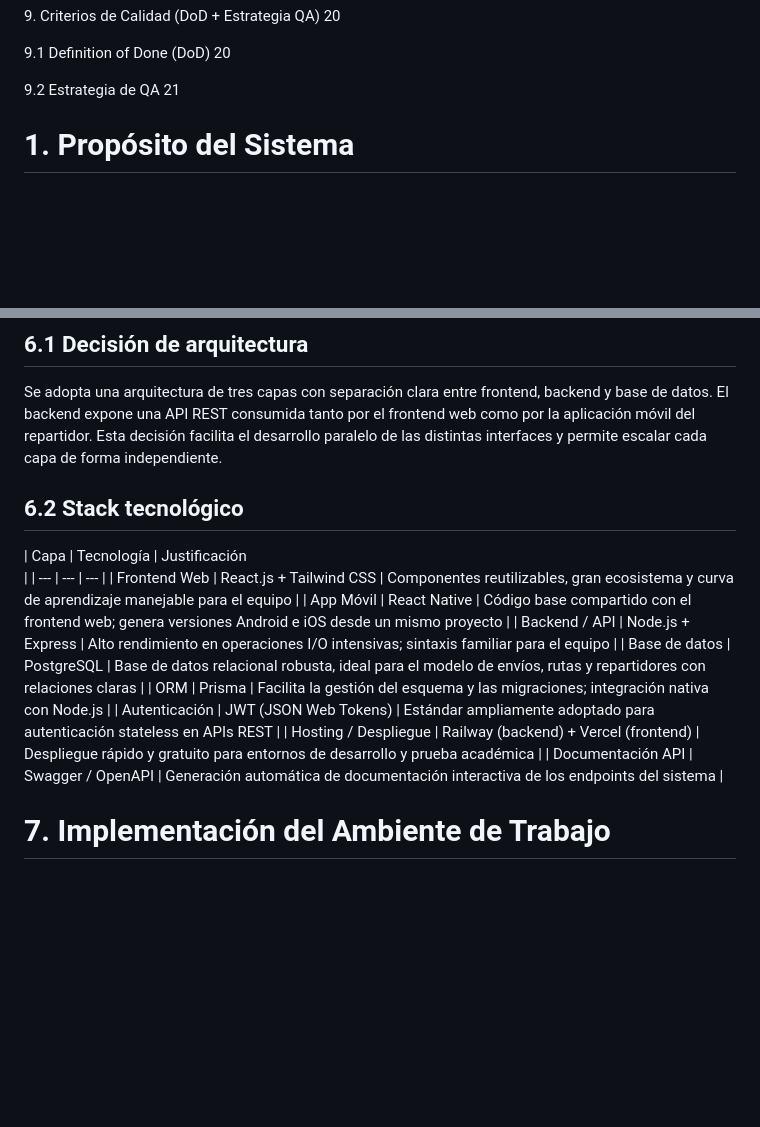
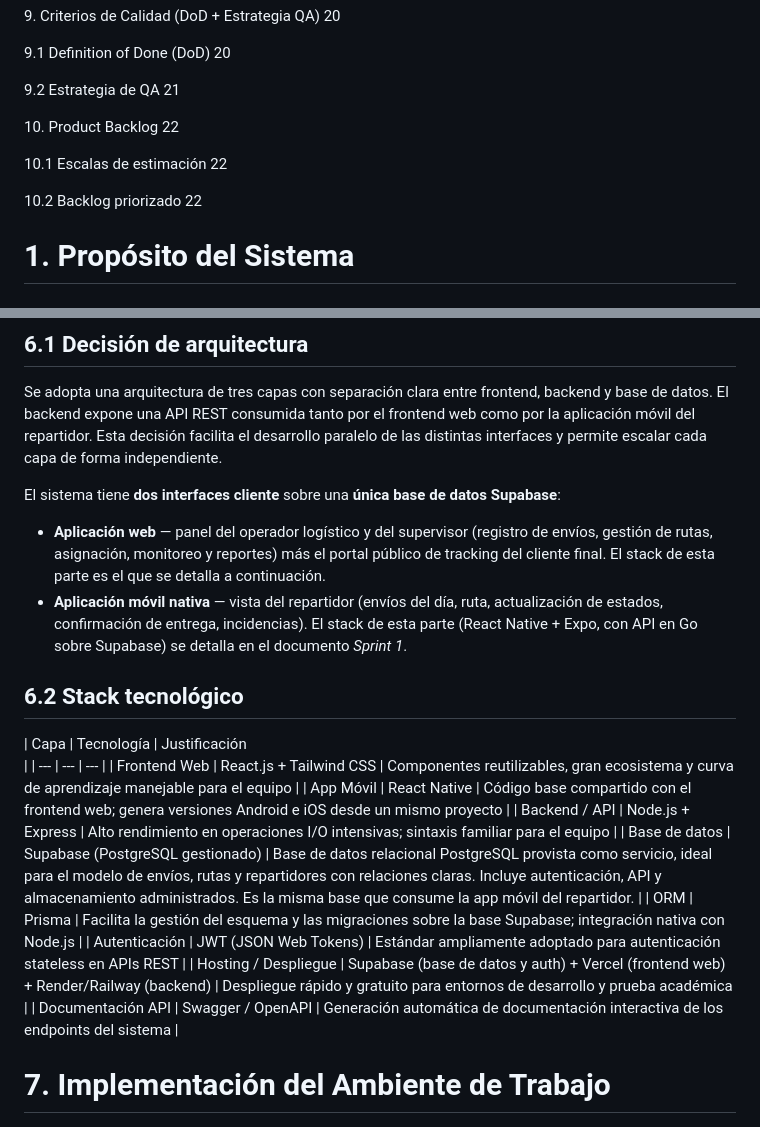
Before and after one commit to FelipeDiazAimar/Movii, a Markdown page: Apuntes/Sprints/Trabajo Final Integrador - Sprint0 - Araya_Diaz-Aimar_Micheloud.md, 2 parts joined by grey strips. Rendered like a GitHub page; blank space fills up the shorter version.

```diff
--- a/Apuntes/Sprints/Trabajo Final Integrador - Sprint0 - Araya_Diaz-Aimar_Micheloud.md
+++ b/Apuntes/Sprints/Trabajo Final Integrador - Sprint0 - Araya_Diaz-Aimar_Micheloud.md
@@ -76,6 +76,12 @@ Contenido
 9.1 Definition of Done (DoD) 20
 
 9.2 Estrategia de QA 21
+
+10\. Product Backlog 22
+
+10.1 Escalas de estimación 22
+
+10.2 Backlog priorizado 22
 
 # 1\. Propósito del Sistema
 
@@ -194,6 +200,11 @@ El sistema contempla cuatro perfiles de usuario con roles y necesidades diferenc
 
 Se adopta una arquitectura de tres capas con separación clara entre frontend, backend y base de datos. El backend expone una API REST consumida tanto por el frontend web como por la aplicación móvil del repartidor. Esta decisión facilita el desarrollo paralelo de las distintas interfaces y permite escalar cada capa de forma independiente.
 
+El sistema tiene **dos interfaces cliente** sobre una **única base de datos Supabase**:
+
+- **Aplicación web** — panel del operador logístico y del supervisor (registro de envíos, gestión de rutas, asignación, monitoreo y reportes) más el portal público de tracking del cliente final. El stack de esta parte es el que se detalla a continuación.
+- **Aplicación móvil nativa** — vista del repartidor (envíos del día, ruta, actualización de estados, confirmación de entrega, incidencias). El stack de esta parte (React Native + Expo, con API en Go sobre Supabase) se detalla en el documento *Sprint 1*.
+
 ## 6.2 Stack tecnológico
 
 | Capa | Tecnología | Justificación
@@ -202,10 +213,10 @@ Se adopta una arquitectura de tres capas con separación clara entre frontend, b
 | Frontend Web | React.js + Tailwind CSS | Componentes reutilizables, gran ecosistema y curva de aprendizaje manejable para el equipo |
 | App Móvil | React Native | Código base compartido con el frontend web; genera versiones Android e iOS desde un mismo proyecto |
 | Backend / API | Node.js + Express | Alto rendimiento en operaciones I/O intensivas; sintaxis familiar para el equipo |
-| Base de datos | PostgreSQL | Base de datos relacional robusta, ideal para el modelo de envíos, rutas y repartidores con relaciones claras |
-| ORM | Prisma | Facilita la gestión del esquema y las migraciones; integración nativa con Node.js |
+| Base de datos | Supabase (PostgreSQL gestionado) | Base de datos relacional PostgreSQL provista como servicio, ideal para el modelo de envíos, rutas y repartidores con relaciones claras. Incluye autenticación, API y almacenamiento administrados. Es la misma base que consume la app móvil del repartidor. |
+| ORM | Prisma | Facilita la gestión del esquema y las migraciones sobre la base Supabase; integración nativa con Node.js |
 | Autenticación | JWT (JSON Web Tokens) | Estándar ampliamente adoptado para autenticación stateless en APIs REST |
-| Hosting / Despliegue | Railway (backend) + Vercel (frontend) | Despliegue rápido y gratuito para entornos de desarrollo y prueba académica |
+| Hosting / Despliegue | Supabase (base de datos y auth) + Vercel (frontend web) + Render/Railway (backend) | Despliegue rápido y gratuito para entornos de desarrollo y prueba académica |
 | Documentación API | Swagger / OpenAPI | Generación automática de documentación interactiva de los endpoints del sistema |
 
 # 7\. Implementación del Ambiente de Trabajo
```
Also changed, not shown: other parts of Apuntes/Sprints/Trabajo Final Integrador - Sprint0 - Araya_Diaz-Aimar_Micheloud.md (+35 -1 lines), Apuntes/Sprints/Sprint1 - Araya_Diaz-Aimar_Micheloud.md (+41 -27 lines), Apuntes/Sprints/sprint backlog1.md (+7 -6 lines).
